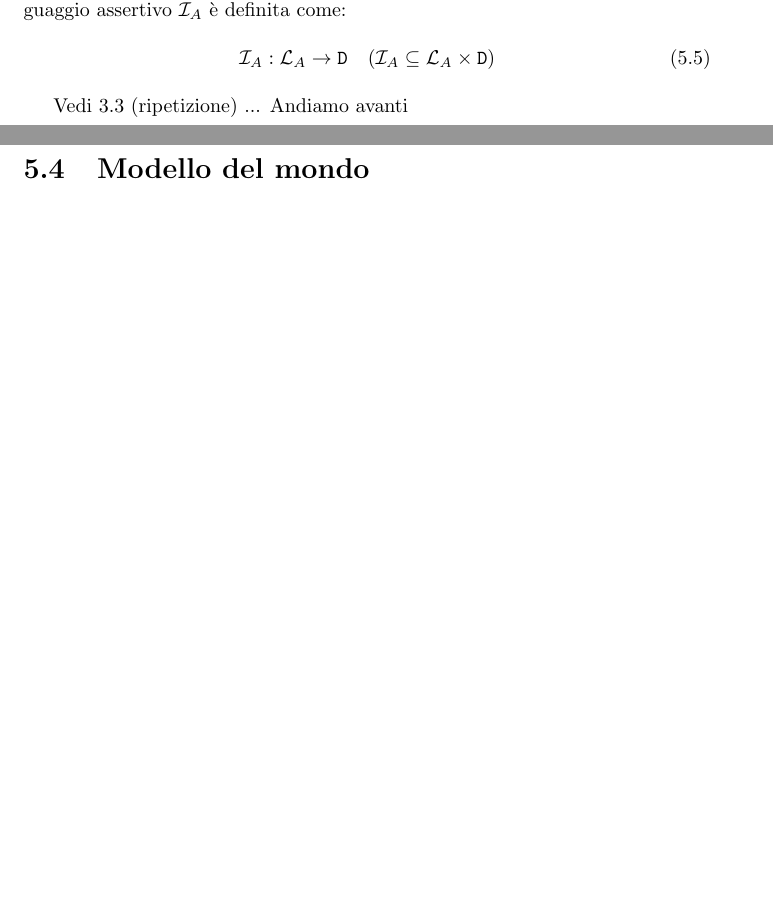
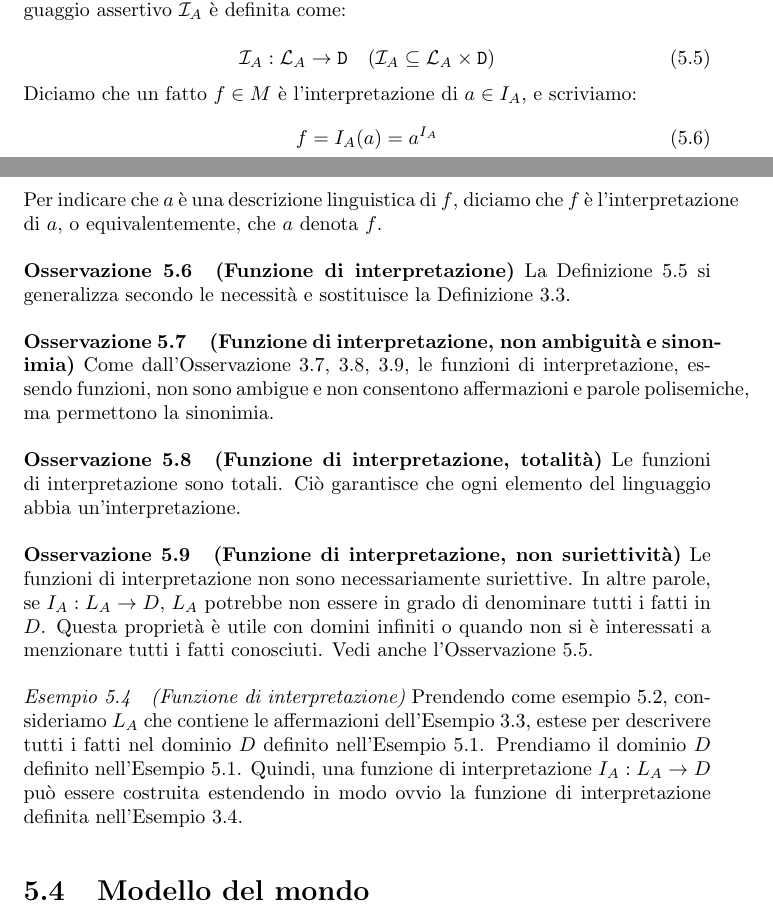
Before and after one commit to nTorre/LogicaComputazionale, a LaTeX document (logica.tex): two parts of pages 19 and 20 of 49 before the commit and two parts of pages 19 and 20 of 50 after it, joined at a grey line, cut so that both start at the same text, the shorter picture padded with empty space. Compiled offline with pdfLaTeX.

Commit message:
Sistemato 5.3

```diff
--- a/logica.tex
+++ b/logica.tex
@@ -510,10 +510,32 @@ Secondo l'Equazione (3.2), una teoria assertiva $\mathcal{T}_A$ è definita come
     \begin{equation}
         \mathcal{I}_A : \mathcal{L}_A \rightarrow \verb|D| \quad (\mathcal{I}_A \subseteq \mathcal{L}_A \times \verb|D|)
     \end{equation}
-
+    Diciamo che un fatto $f \in M$ è l'interpretazione di $a \in I_A$, e scriviamo:
+    \begin{equation}
+        f = I_A(a) = a^{I_A}
+    \end{equation}
+    Per indicare che $a$ è una descrizione linguistica di $f$, diciamo che $f$ è l'interpretazione di $a$, o equivalentemente, che $a$ denota $f$.
 \end{mydefinition}
 
-Vedi 3.3 (ripetizione) ... Andiamo avanti
+\begin{myobservation}[(Funzione di interpretazione)]
+    La Definizione 5.5 si generalizza secondo le necessità e sostituisce la Definizione 3.3.
+\end{myobservation}
+
+\begin{myobservation}[(Funzione di interpretazione, non ambiguità e sinonimia)]
+    Come dall'Osservazione 3.7, 3.8, 3.9, le funzioni di interpretazione, essendo funzioni, non sono ambigue e non consentono affermazioni e parole polisemiche, ma permettono la sinonimia.
+\end{myobservation}
+
+\begin{myobservation}[(Funzione di interpretazione, totalità)]
+    Le funzioni di interpretazione sono totali. Ciò garantisce che ogni elemento del linguaggio abbia un'interpretazione.
+\end{myobservation}
+
+\begin{myobservation}[(Funzione di interpretazione, non suriettività)]
+    Le funzioni di interpretazione non sono necessariamente suriettive. In altre parole, se $I_A: L_A \rightarrow D$, $L_A$ potrebbe non essere in grado di denominare tutti i fatti in $D$. Questa proprietà è utile con domini infiniti o quando non si è interessati a menzionare tutti i fatti conosciuti. Vedi anche l'Osservazione 5.5.
+\end{myobservation}
+
+\begin{myexample}[(Funzione di interpretazione)]
+    Prendendo come esempio 5.2, consideriamo $L_A$ che contiene le affermazioni dell'Esempio 3.3, estese per descrivere tutti i fatti nel dominio $D$ definito nell'Esempio 5.1. Prendiamo il dominio $D$ definito nell'Esempio 5.1. Quindi, una funzione di interpretazione $I_A: L_A \rightarrow D$ può essere costruita estendendo in modo ovvio la funzione di interpretazione definita nell'Esempio 3.4.
+\end{myexample}
 
 \section{Modello del mondo}
 Il viaggio è completo. Dobbiamo soltanto mettere tutto insieme.
```
Also changed, not shown: README.md.
